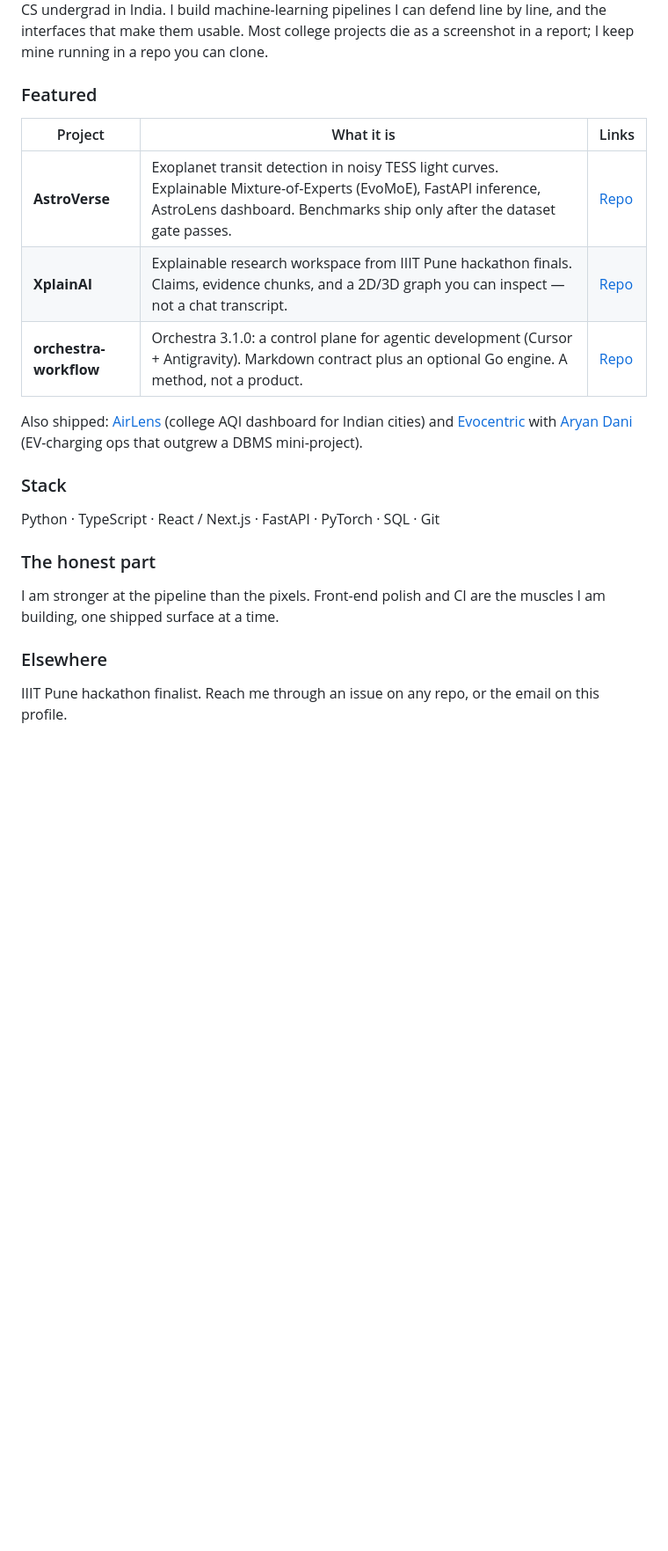
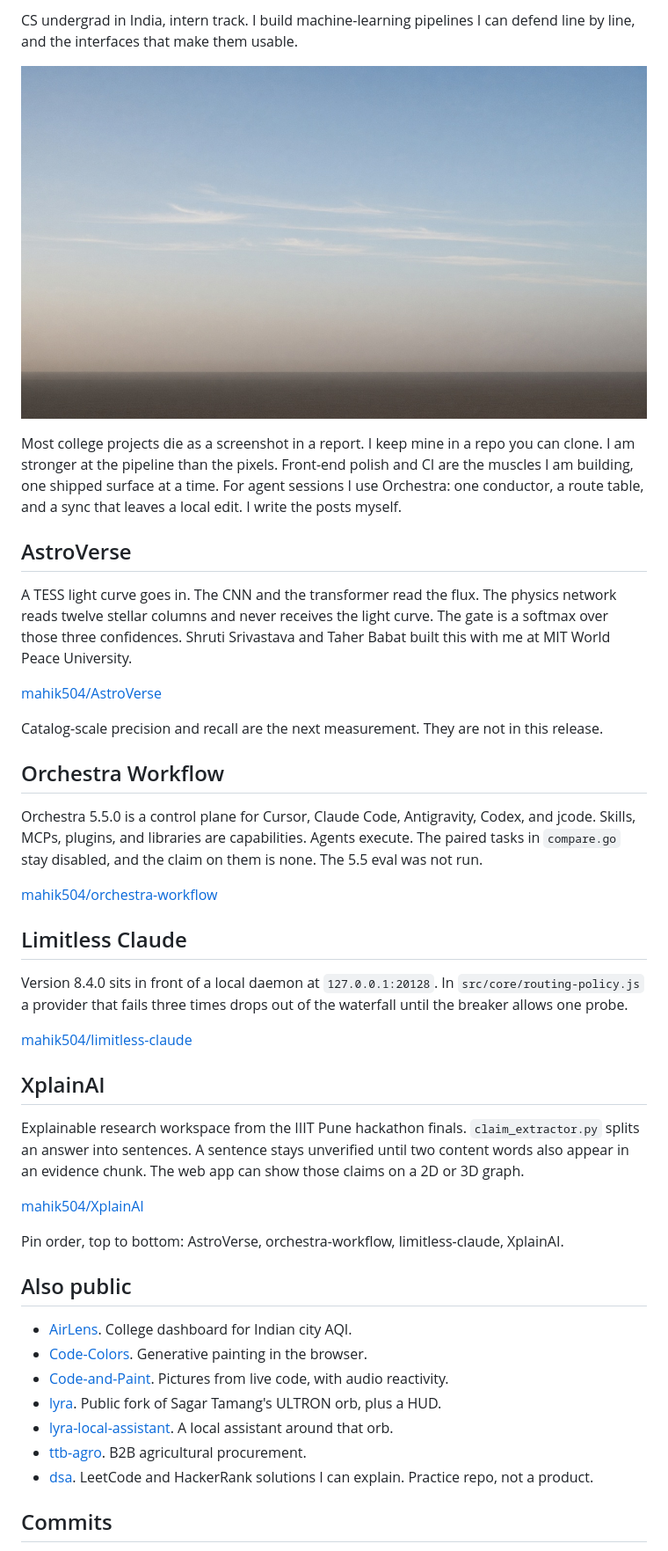
Before and after one commit to mahik504/mahik504, a Markdown page: README.md, the part around one of its changes. Shown at 88% size. Drawn GitHub-style; pictures changed too: assets/sky-wide.jpg (added); blank space fills up the shorter version.

Commit message:
Show AstroVerse, Orchestra 5.5.0, Limitless Claude, and XplainAI in that order.

```diff
--- a/README.md
+++ b/README.md
@@ -8,24 +2,47 @@
 
-CS undergrad in India. I build machine-learning pipelines I can defend line by line, and the interfaces that make them usable. Most college projects die as a screenshot in a report; I keep mine running in a repo you can clone.
+CS undergrad in India, intern track. I build machine-learning pipelines I can defend line by line, and the interfaces that make them usable.
 
-### Featured
+![Morning sky over a flat horizon](assets/sky-wide.jpg)
 
-| Project | What it is | Links |
-| --- | --- | --- |
-| **AstroVerse** | Exoplanet transit detection in noisy TESS light curves. Explainable Mixture-of-Experts (EvoMoE), FastAPI inference, AstroLens dashboard. Benchmarks ship only after the dataset gate passes. | [Repo](https://github.com/mahik504/AstroVerse) |
-| **XplainAI** | Explainable research workspace from IIIT Pune hackathon finals. Claims, evidence chunks, and a 2D/3D graph you can inspect — not a chat transcript. | [Repo](https://github.com/mahik504/XplainAI) |
-| **orchestra-workflow** | Orchestra 3.1.0: a control plane for agentic development (Cursor + Antigravity). Markdown contract plus an optional Go engine. A method, not a product. | [Repo](https://github.com/mahik504/orchestra-workflow) |
+Most college projects die as a screenshot in a report. I keep mine in a repo you can clone. I am stronger at the pipeline than the pixels. Front-end polish and CI are the muscles I am building, one shipped surface at a time. For agent sessions I use Orchestra: one conductor, a route table, and a sync that leaves a local edit. I write the posts myself.
 
-Also shipped: [AirLens](https://github.com/mahik504/AirLens) (college AQI dashboard for Indian cities) and [Evocentric](https://github.com/aryan-dani/Evocentric) with [Aryan Dani](https://github.com/aryan-dani) (EV-charging ops that outgrew a DBMS mini-project).
+## AstroVerse
 
-### Stack
+A TESS light curve goes in. The CNN and the transformer read the flux. The physics network reads twelve stellar columns and never receives the light curve. The gate is a softmax over those three confidences. Shruti Srivastava and Taher Babat built this with me at MIT World Peace University.
 
-Python · TypeScript · React / Next.js · FastAPI · PyTorch · SQL · Git
+[mahik504/AstroVerse](https://github.com/mahik504/AstroVerse)
 
-### The honest part
+Catalog-scale precision and recall are the next measurement. They are not in this release.
 
-I am stronger at the pipeline than the pixels. Front-end polish and CI are the muscles I am building, one shipped surface at a time.
+## Orchestra Workflow
 
-### Elsewhere
+Orchestra 5.5.0 is a control plane for Cursor, Claude Code, Antigravity, Codex, and jcode. Skills, MCPs, plugins, and libraries are capabilities. Agents execute. The paired tasks in `compare.go` stay disabled, and the claim on them is none. The 5.5 eval was not run.
 
-IIIT Pune hackathon finalist. Reach me through an issue on any repo, or the email on this profile.
+[mahik504/orchestra-workflow](https://github.com/mahik504/orchestra-workflow)
+
+## Limitless Claude
+
+Version 8.4.0 sits in front of a local daemon at `127.0.0.1:20128`. In `src/core/routing-policy.js` a provider that fails three times drops out of the waterfall until the breaker allows one probe.
+
+[mahik504/limitless-claude](https://github.com/mahik504/limitless-claude)
+
+## XplainAI
+
+Explainable research workspace from the IIIT Pune hackathon finals. `claim_extractor.py` splits an answer into sentences. A sentence stays unverified until two content words also appear in an evidence chunk. The web app can show those claims on a 2D or 3D graph.
+
+[mahik504/XplainAI](https://github.com/mahik504/XplainAI)
+
+Pin order, top to bottom: AstroVerse, orchestra-workflow, limitless-claude, XplainAI.
+
+## Also public
+
+- [AirLens](https://github.com/mahik504/AirLens). College dashboard for Indian city AQI.
+- [Code-Colors](https://github.com/mahik504/Code-Colors). Generative painting in the browser.
+- [Code-and-Paint](https://github.com/mahik504/Code-and-Paint). Pictures from live code, with audio reactivity.
+- [lyra](https://github.com/mahik504/lyra). Public fork of Sagar Tamang's ULTRON orb, plus a HUD.
+- [lyra-local-assistant](https://github.com/mahik504/lyra-local-assistant). A local assistant around that orb.
+- [ttb-agro](https://github.com/mahik504/ttb-agro). B2B agricultural procurement.
+- [dsa](https://github.com/mahik504/dsa). LeetCode and HackerRank solutions I can explain. Practice repo, not a product.
+
+## Commits
+
```
Also changed, not shown: other parts of README.md (+4 -7 lines), assets/sky-small.jpg (added).
